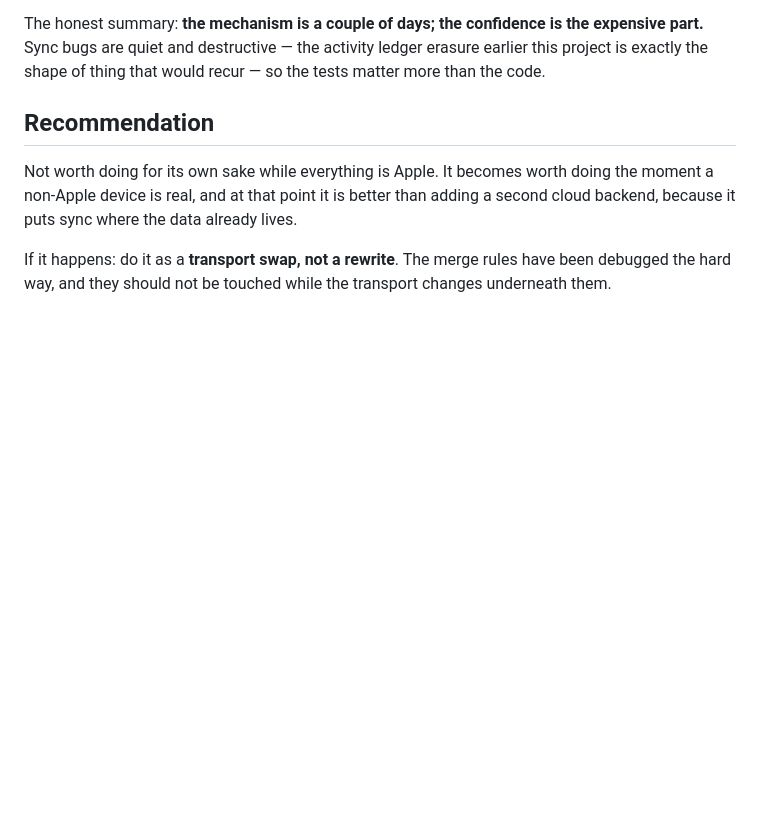
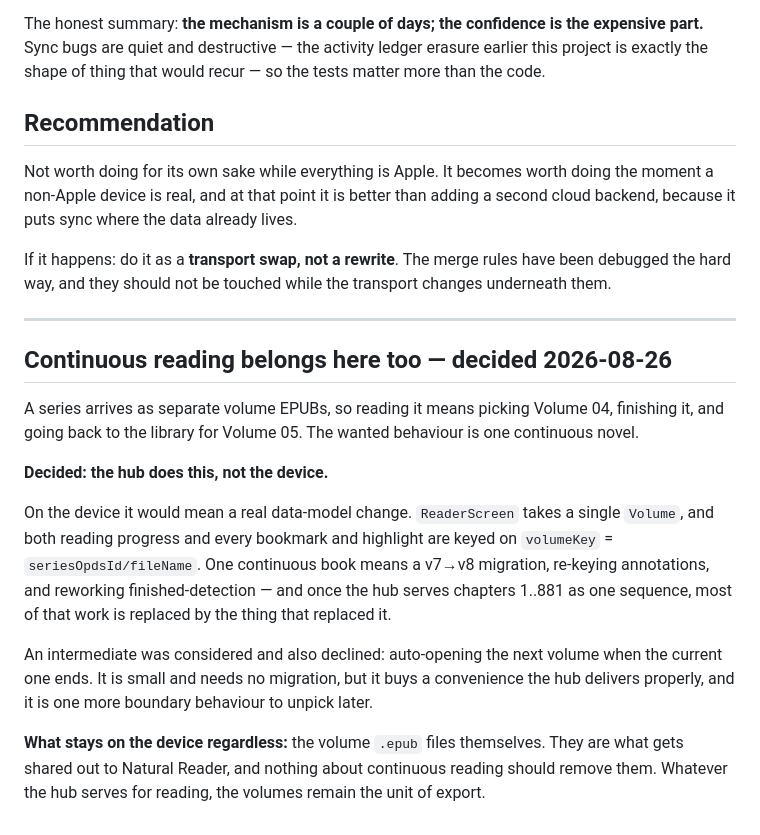
Before and after one commit to fiammettainfernali/UmbraReader, a Markdown page: docs/SYNC_HUB_SCOPE.md, the part around the change. GitHub-like rendering; blank space fills up the shorter version.

Commit message:
Record where continuous reading belongs
A series arrives as separate volume EPUBs, so reading one means going
back to the library between volumes. Doing it on the device is not a
display change: ReaderScreen takes a single Volume, and progress,
bookmarks and highlights are all keyed on seriesOpdsId/fileName. That is
a v7 to v8 migration and a re-keying of every annotation — most of which
is then replaced when the hub serves the series as one sequence.

So the hub does it. Noted alongside the decision that the volume EPUBs
stay on the device either way: they are what gets shared out to Natural
Reader, and continuous reading must not cost that.

Co-Authored-By: Claude Opus 5 <noreply@anthropic.com>

```diff
--- a/docs/SYNC_HUB_SCOPE.md
+++ b/docs/SYNC_HUB_SCOPE.md
@@ -140,3 +140,30 @@ data already lives.
 If it happens: do it as a **transport swap, not a rewrite**. The merge
 rules have been debugged the hard way, and they should not be touched
 while the transport changes underneath them.
+
+---
+
+## Continuous reading belongs here too — decided 2026-08-26
+
+A series arrives as separate volume EPUBs, so reading it means picking
+Volume 04, finishing it, and going back to the library for Volume 05. The
+wanted behaviour is one continuous novel.
+
+**Decided: the hub does this, not the device.**
+
+On the device it would mean a real data-model change. `ReaderScreen` takes a
+single `Volume`, and both reading progress and every bookmark and highlight
+are keyed on `volumeKey` = `seriesOpdsId/fileName`. One continuous book means
+a v7→v8 migration, re-keying annotations, and reworking finished-detection —
+and once the hub serves chapters 1..881 as one sequence, most of that work is
+replaced by the thing that replaced it.
+
+An intermediate was considered and also declined: auto-opening the next
+volume when the current one ends. It is small and needs no migration, but it
+buys a convenience the hub delivers properly, and it is one more boundary
+behaviour to unpick later.
+
+**What stays on the device regardless:** the volume `.epub` files themselves.
+They are what gets shared out to Natural Reader, and nothing about continuous
+reading should remove them. Whatever the hub serves for reading, the volumes
+remain the unit of export.
```
